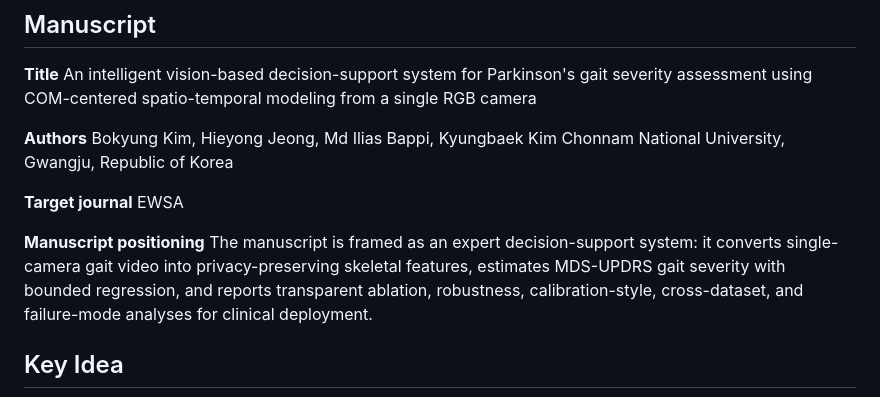
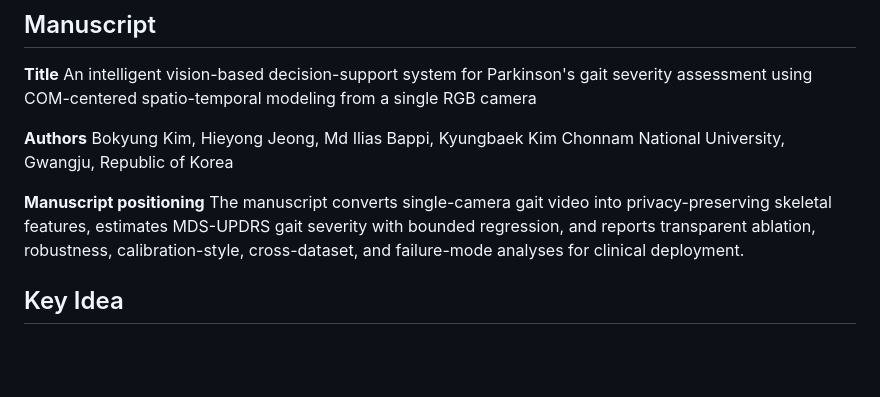
Before and after one commit to bokyung08/parkinson_COM, a Markdown page: README.md, the part around the change. Drawn GitHub-style; blank space fills up the shorter version.

Commit message:
Revise manuscript positioning in README
Updated manuscript positioning for clarity and conciseness.

```diff
--- a/README.md
+++ b/README.md
@@ -51,12 +51,9 @@ RGB camera
 Bokyung Kim, Hieyong Jeong, Md Ilias Bappi, Kyungbaek Kim
 Chonnam National University, Gwangju, Republic of Korea
 
-**Target journal**
-EWSA
 
 **Manuscript positioning**
-The manuscript is framed as an expert decision-support system: it converts
-single-camera gait video into privacy-preserving skeletal features, estimates
+The manuscript converts single-camera gait video into privacy-preserving skeletal features, estimates
 MDS-UPDRS gait severity with bounded regression, and reports transparent
 ablation, robustness, calibration-style, cross-dataset, and failure-mode
 analyses for clinical deployment.
```
